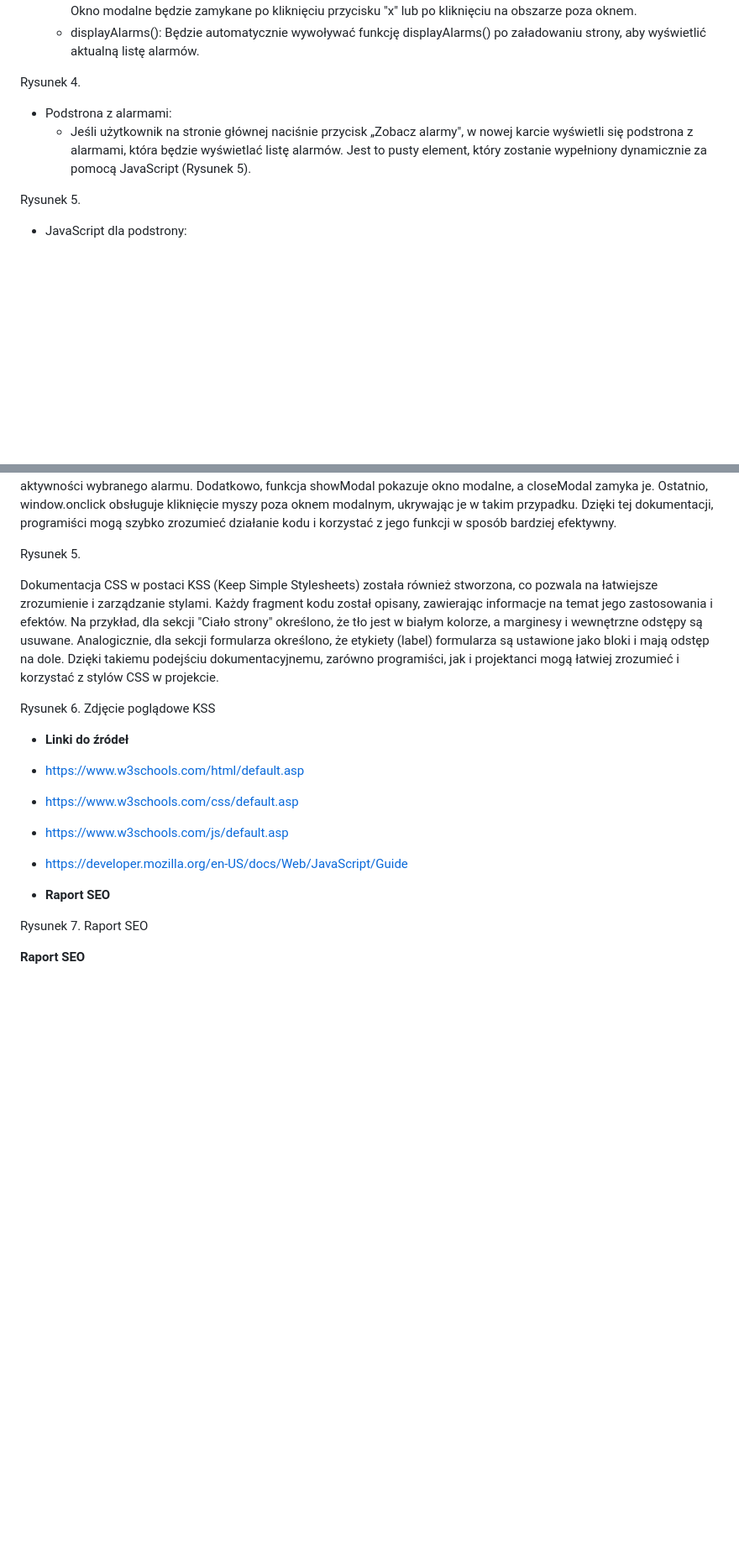
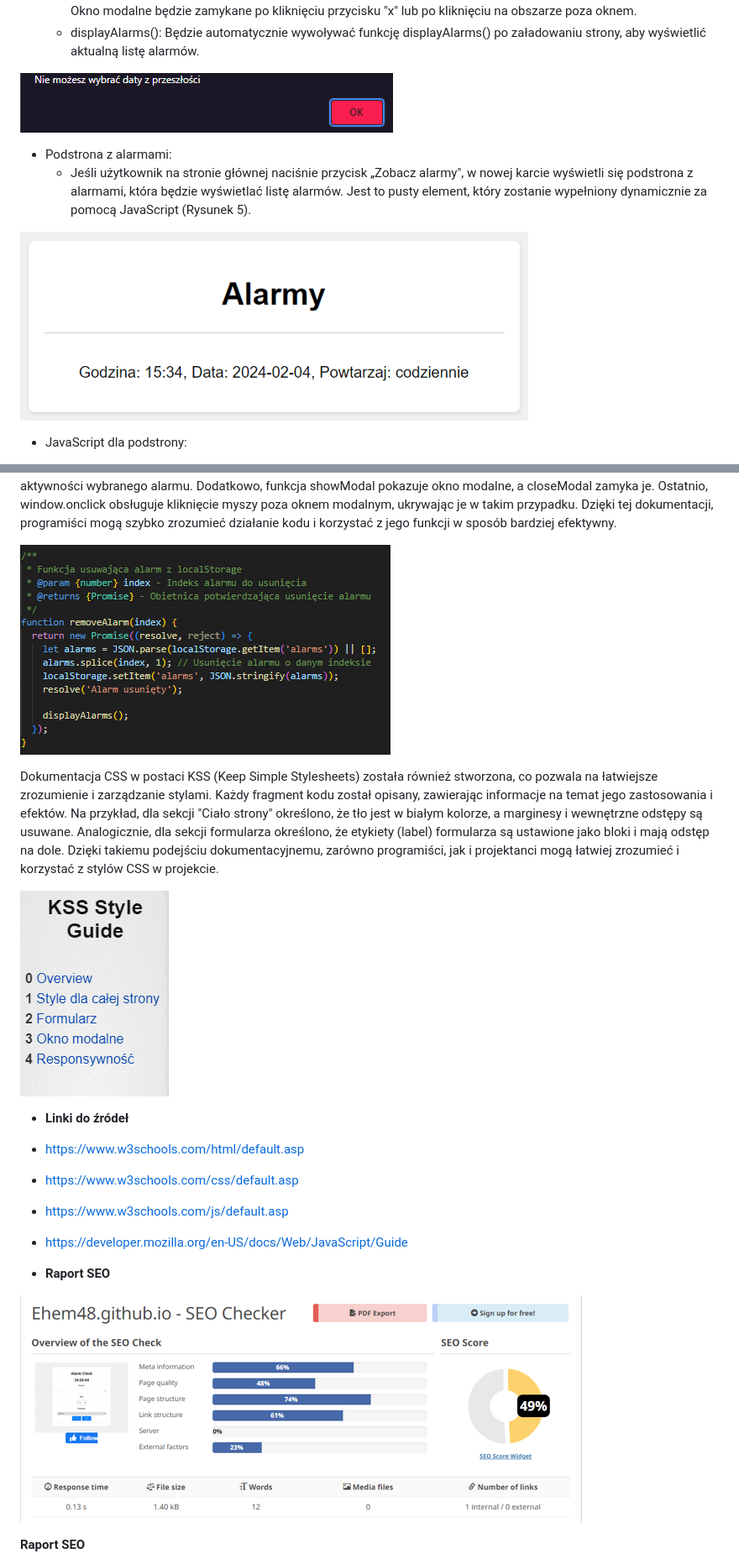
Before and after one commit to LukaszWoloszyn/alarm-clock-app, a Markdown page: README.md, 2 parts joined by grey strips. Shown at 84% size. Drawn GitHub-style; blank space fills up the shorter version.

```diff
--- a/README.md
+++ b/README.md
@@ -49,16 +43,12 @@ Rysunek 3.
   - showModal(): Będzie określać funkcję showModal(), która będzie wyświetlała okno po wybiciu godziny alarmu. Okno modalne będzie zamykane po kliknięciu przycisku "x" lub po kliknięciu na obszarze poza oknem.
   - displayAlarms(): Będzie automatycznie wywoływać funkcję displayAlarms() po załadowaniu strony, aby wyświetlić aktualną listę alarmów.
 
-
-
-Rysunek 4.
+![Wygląd aplikacji](img/img4.png)
 
 - Podstrona z alarmami:
   - Jeśli użytkownik na stronie głównej naciśnie przycisk „Zobacz alarmy", w nowej karcie wyświetli się podstrona z alarmami, która będzie wyświetlać listę alarmów. Jest to pusty element, który zostanie wypełniony dynamicznie za pomocą JavaScript (Rysunek 5).
 
-
-
-Rysunek 5.
+![Wygląd aplikacji](img/img5.png)
 
 - JavaScript dla podstrony:
   - Będzie pobierał element HTML o identyfikatorze "alarms-list" i przypisywał go do zmiennej alarmsList.
@@ -75,15 +65,11 @@ Rysunek 5.
 
 Kod został opatrzony dokumentacją JSDoc, co ułatwia zrozumienie jego funkcji i działania (Rysunek 6). Każda funkcja jest opisana za pomocą adnotacji @function, a także poszczególne parametry są opisane, co ułatwia korzystanie z tych funkcji. Na przykład, funkcja updateTime aktualizuje obecną godzinę na stronie, a getAlarms pobiera listę alarmów z lokalnego magazynu. Podobnie, funkcja removeAlarm usuwa wybrany alarm, a setAlarm ustawia nowy alarm na podstawie danych wprowadzonych przez użytkownika. Funkcja displayAlarms wyświetla listę alarmów na stronie, a toggleAlarm zmienia stan aktywności wybranego alarmu. Dodatkowo, funkcja showModal pokazuje okno modalne, a closeModal zamyka je. Ostatnio, window.onclick obsługuje kliknięcie myszy poza oknem modalnym, ukrywając je w takim przypadku. Dzięki tej dokumentacji, programiści mogą szybko zrozumieć działanie kodu i korzystać z jego funkcji w sposób bardziej efektywny.
 
-
-
-Rysunek 5.
+![Wygląd aplikacji](img/img6.png)
 
 Dokumentacja CSS w postaci KSS (Keep Simple Stylesheets) została również stworzona, co pozwala na łatwiejsze zrozumienie i zarządzanie stylami. Każdy fragment kodu został opisany, zawierając informacje na temat jego zastosowania i efektów. Na przykład, dla sekcji "Ciało strony" określono, że tło jest w białym kolorze, a marginesy i wewnętrzne odstępy są usuwane. Analogicznie, dla sekcji formularza określono, że etykiety (label) formularza są ustawione jako bloki i mają odstęp na dole. Dzięki takiemu podejściu dokumentacyjnemu, zarówno programiści, jak i projektanci mogą łatwiej zrozumieć i korzystać z stylów CSS w projekcie.
 
-
-
-Rysunek 6. Zdjęcie poglądowe KSS
+![Wygląd aplikacji](img/img7.png)
 
 - **Linki do źródeł**
 
@@ -94,9 +80,7 @@ Rysunek 6. Zdjęcie poglądowe KSS
 
 - **Raport SEO**
 
-
-
-Rysunek 7. Raport SEO
+![Wygląd aplikacji](img/seo.png)
 
 **Raport SEO**
 
```
Also changed, not shown: other parts of README.md (+4 -10 lines).
